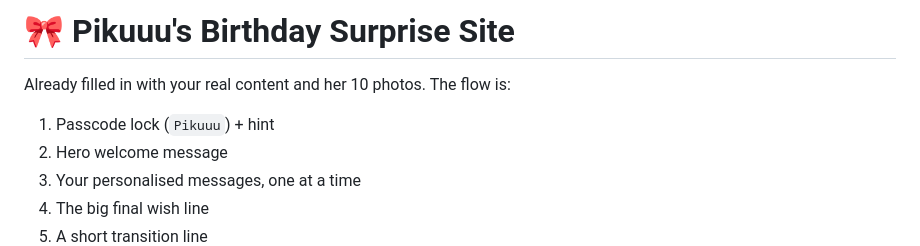
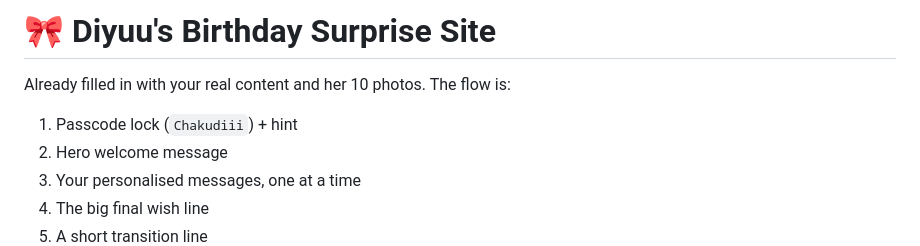
Before and after one commit to RajpurohitDhruv/Diyuu-Birthday, a Markdown page: README.md, the part around the change. Drawn GitHub-style.

Commit message:
Update birthday surprise site name and passcode

```diff
--- a/README.md
+++ b/README.md
@@ -1,8 +1,8 @@
-# 🎀 Pikuuu's Birthday Surprise Site
+# 🎀 Diyuu's Birthday Surprise Site
 
 Already filled in with your real content and her 10 photos. The flow is:
 
-1. Passcode lock (`Pikuuu`) + hint
+1. Passcode lock (`Chakudiii`) + hint
 2. Hero welcome message
 3. Your personalised messages, one at a time
 4. The big final wish line
```
